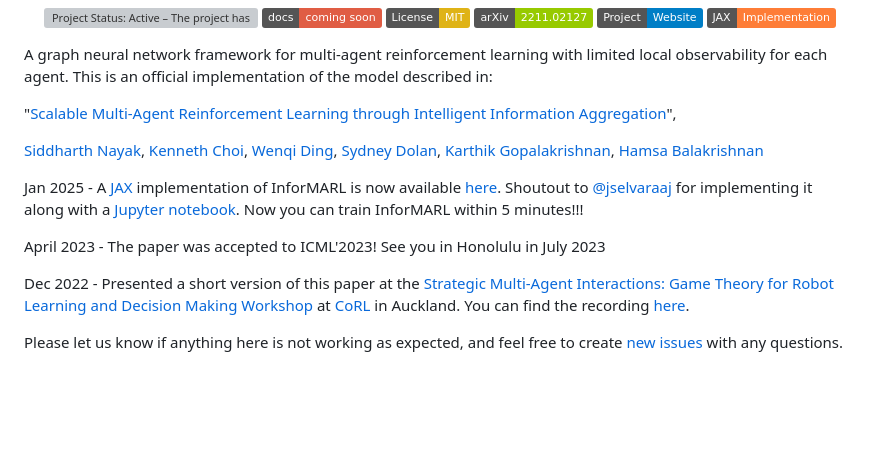
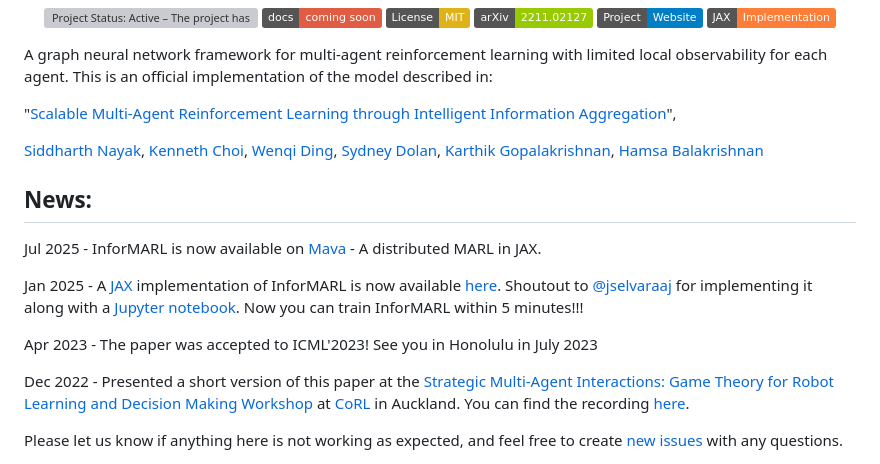
Before and after one commit to nsidn98/InforMARL, a Markdown page: README.md, the part around the change. GitHub-like rendering; badges without logos; blank space fills up the shorter version; grey boxes are pictures that could not be loaded.

Commit message:
informarl now available on MAVA

```diff
--- a/README.md
+++ b/README.md
@@ -20,9 +20,12 @@ A graph neural network framework for multi-agent reinforcement learning with lim
 
 [Siddharth Nayak](http://nsidn98.github.io/), [Kenneth Choi](https://www.linkedin.com/in/kennethschoi/), [Wenqi Ding](https://github.com/dingwq22), [Sydney Dolan](https://sydneyidolan.com/), [Karthik Gopalakrishnan](https://karthikg.mit.edu/about-me), [Hamsa Balakrishnan](http://www.mit.edu/~hamsa/)
 
+## News:
+Jul 2025 - InforMARL is now available on [Mava](https://github.com/instadeepai/Mava/blob/17ee9968107cbf777b6e1d39ef95152883bb473d/mava/networks/gnn.py#L37) - A distributed MARL in JAX.
+
 Jan 2025 - A [JAX](https://jax.readthedocs.io/en/latest/quickstart.html) implementation of InforMARL is now available [here](https://github.com/jselvaraaj/JaxInforMARL). Shoutout to [@jselvaraaj](https://github.com/jselvaraaj) for implementing it along with a [Jupyter notebook](https://github.com/jselvaraaj/JaxInforMARL/blob/main/train_with_gpu.ipynb). Now you can train InforMARL within 5 minutes!!!
 
-April 2023 - The paper was accepted to ICML'2023! See you in Honolulu in July 2023
+Apr 2023 - The paper was accepted to ICML'2023! See you in Honolulu in July 2023
 
 Dec 2022 - Presented a short version of this paper at the [Strategic Multi-Agent Interactions: Game Theory for Robot Learning and Decision Making Workshop](https://sites.google.com/view/corl-2022-games-workshop/) at [CoRL](https://corl2022.org/) in Auckland. You can find the recording [here](https://youtu.be/8Ig2LYGvRuk?t=9617).
 
```
